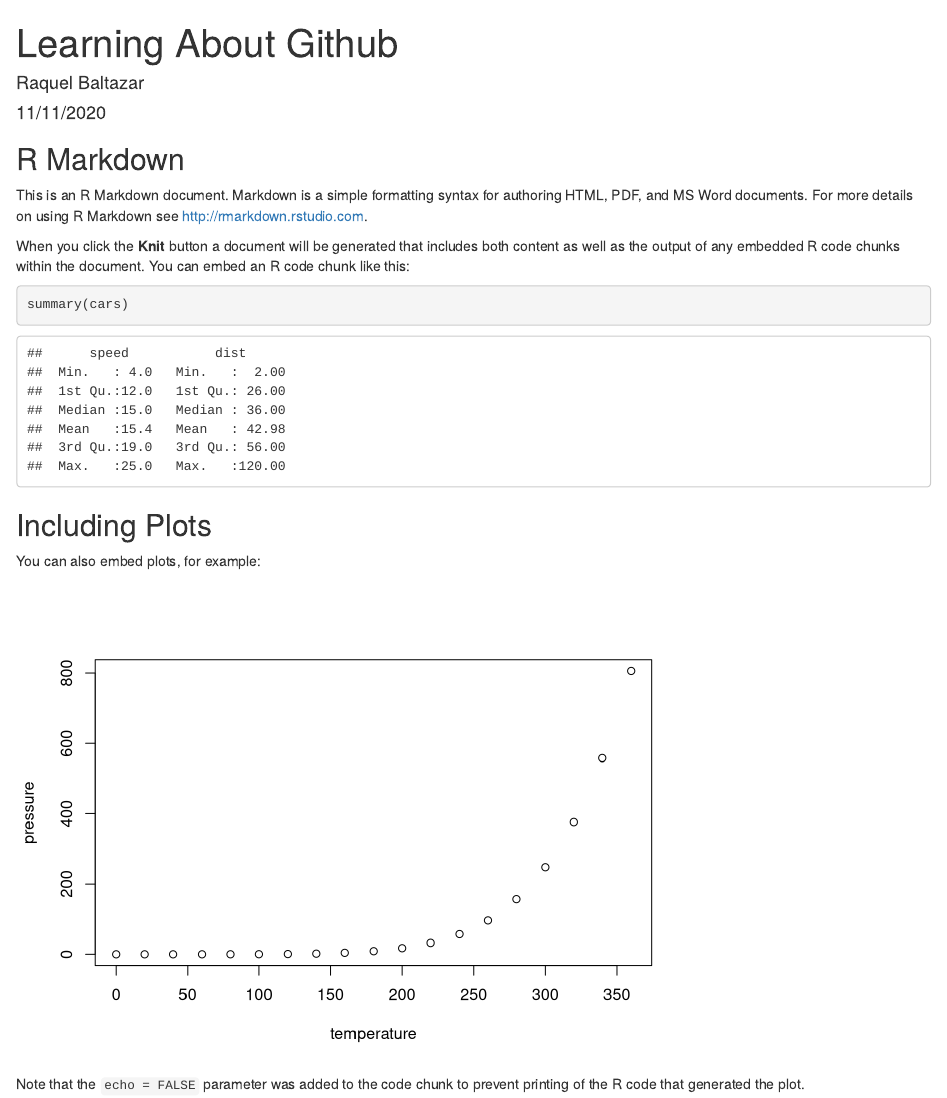
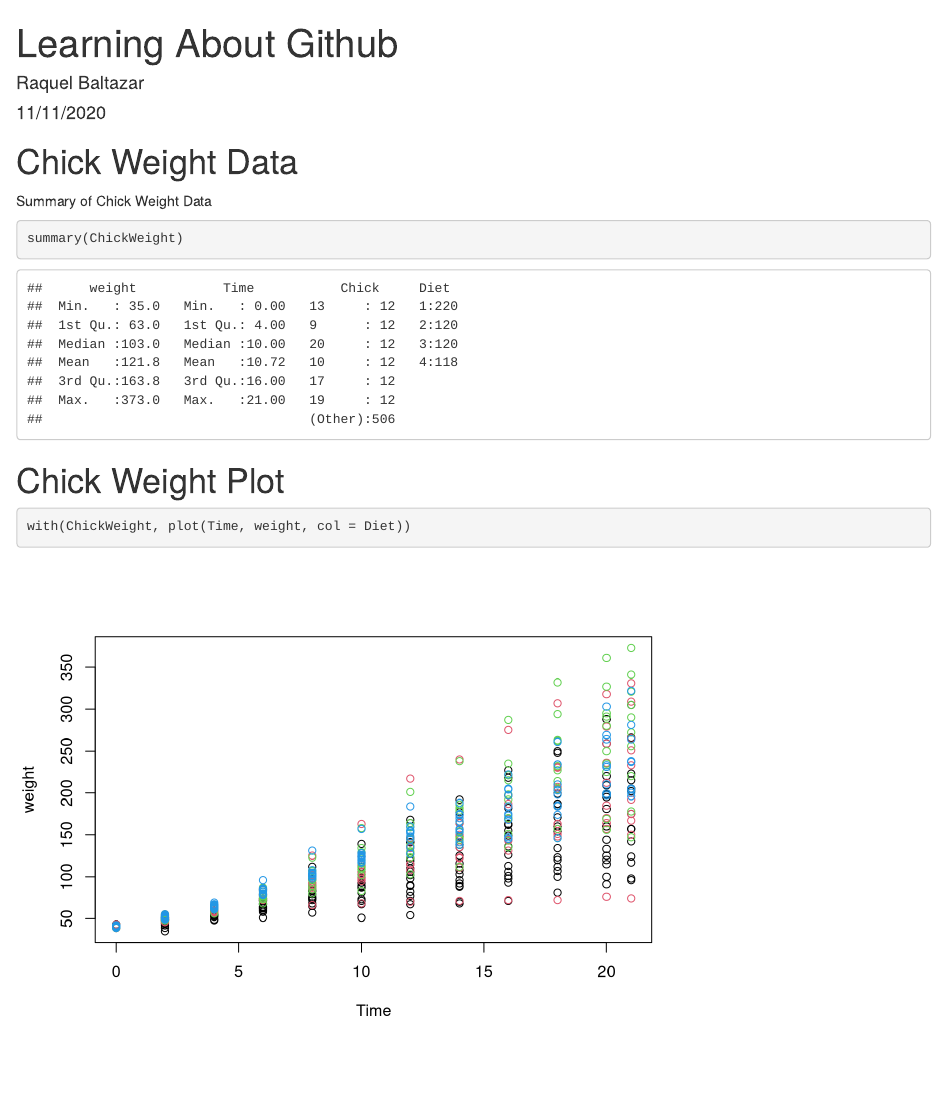
Before and after one commit to Raquel-B/GitHub-R-Demo, an R Markdown document (Learning-about-Github.Rmd): the page in a window 1100 px wide, from its top. Rendered offline with R 4.5, knitr and Pandoc, with nearby package versions.

Commit message:
Added Chick weight summary and plot

````diff
--- a/Learning-about-Github.Rmd
+++ b/Learning-about-Github.Rmd
@@ -9,22 +9,16 @@ output: html_document
 knitr::opts_chunk$set(echo = TRUE)
 ```
 
-## R Markdown
+# Chick Weight Data
 
-This is an R Markdown document. Markdown is a simple formatting syntax for authoring HTML, PDF, and MS Word documents. For more details on using R Markdown see <http://rmarkdown.rstudio.com>.
+Summary of Chick Weight Data
 
-When you click the **Knit** button a document will be generated that includes both content as well as the output of any embedded R code chunks within the document. You can embed an R code chunk like this:
-
-```{r cars}
-summary(cars)
+```{r CWsum}
+summary(ChickWeight)
 ```
 
-## Including Plots
+# Chick Weight Plot
 
-You can also embed plots, for example:
-
-```{r pressure, echo=FALSE}
-plot(pressure)
+```{r CWplot}
+with(ChickWeight, plot(Time, weight, col = Diet))
 ```
-
-Note that the `echo = FALSE` parameter was added to the code chunk to prevent printing of the R code that generated the plot.
````
Also changed, not shown: Learning-about-Github.html (added).
